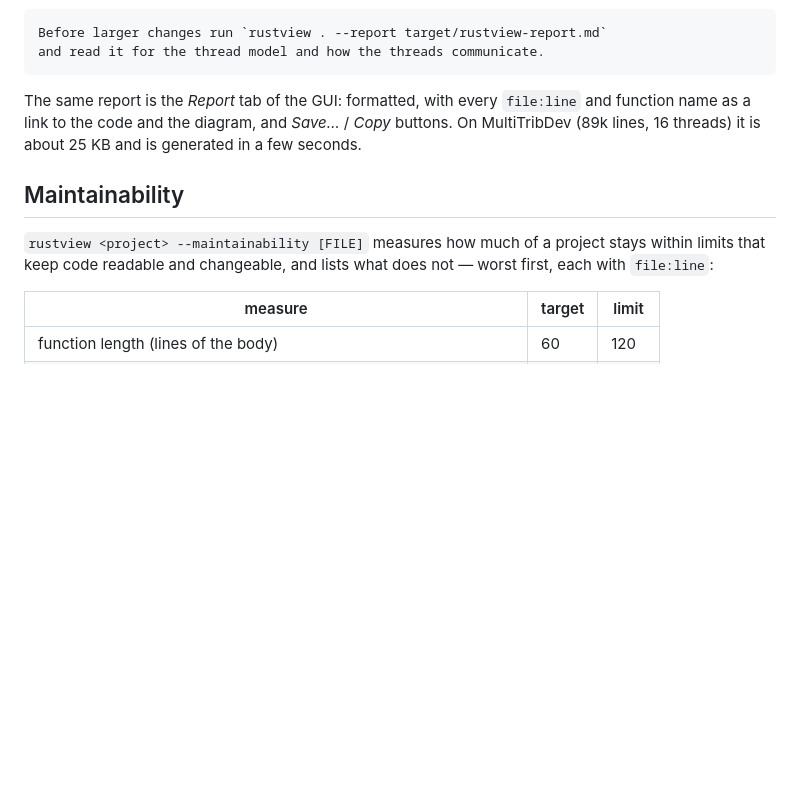
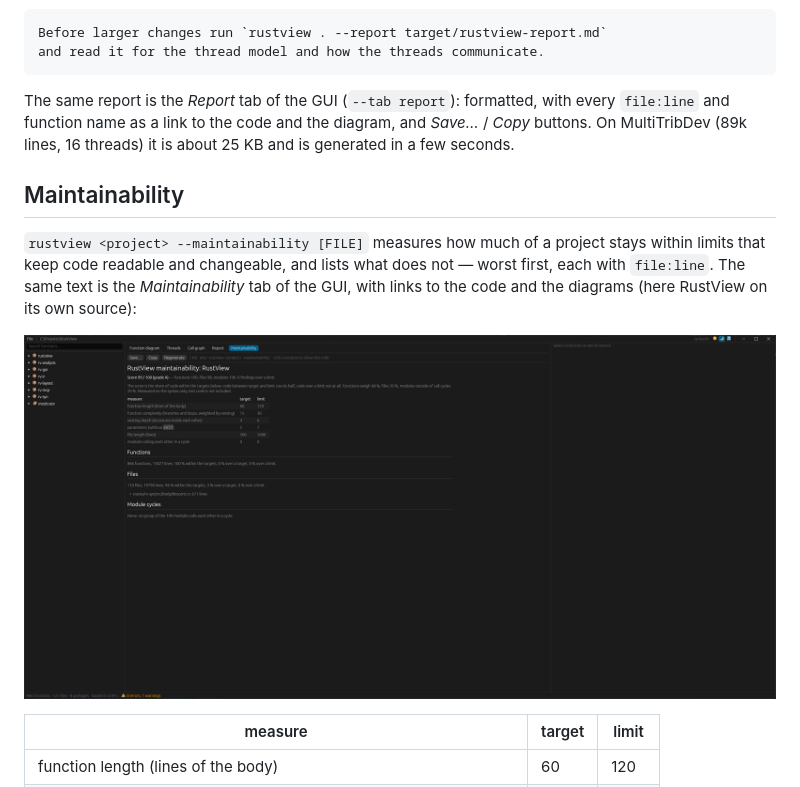
Before and after one commit to HenrikHenneson/RustView, a Markdown page: README.md, the part around one of its changes. GitHub-like rendering; pictures changed too: docs/screenshots/maintainability.png (added); blank space fills up the shorter version.

````diff
--- a/README.md
+++ b/README.md
@@ -177,7 +178,7 @@ Before larger changes run `rustview . --report target/rustview-report.md`
 and read it for the thread model and how the threads communicate.
 ```
 
-The same report is the *Report* tab of the GUI: formatted, with every
+The same report is the *Report* tab of the GUI (`--tab report`): formatted, with every
 `file:line` and function name as a link to the code and the diagram, and
 *Save…* / *Copy* buttons. On MultiTribDev (89k lines, 16 threads) it is about
 25 KB and is generated in a few seconds.
@@ -186,7 +187,11 @@ The same report is the *Report* tab of the GUI: formatted, with every
 
 `rustview <project> --maintainability [FILE]` measures how much of a project
 stays within limits that keep code readable and changeable, and lists what
-does not — worst first, each with `file:line`:
+does not — worst first, each with `file:line`. The same text is the
+*Maintainability* tab of the GUI, with links to the code and the diagrams
+(here RustView on its own source):
+
+![Maintainability tab: score, limits and findings](docs/screenshots/maintainability.png)
 
 | measure | target | limit |
 |---|---|---|
````
Also changed, not shown: other parts of README.md (+1 -0 lines), docs/screenshots/callgraph.png, docs/screenshots/communication.png, docs/screenshots/diagram.png, docs/screenshots/report.png, docs/screenshots/threads.png, 6 other files.
